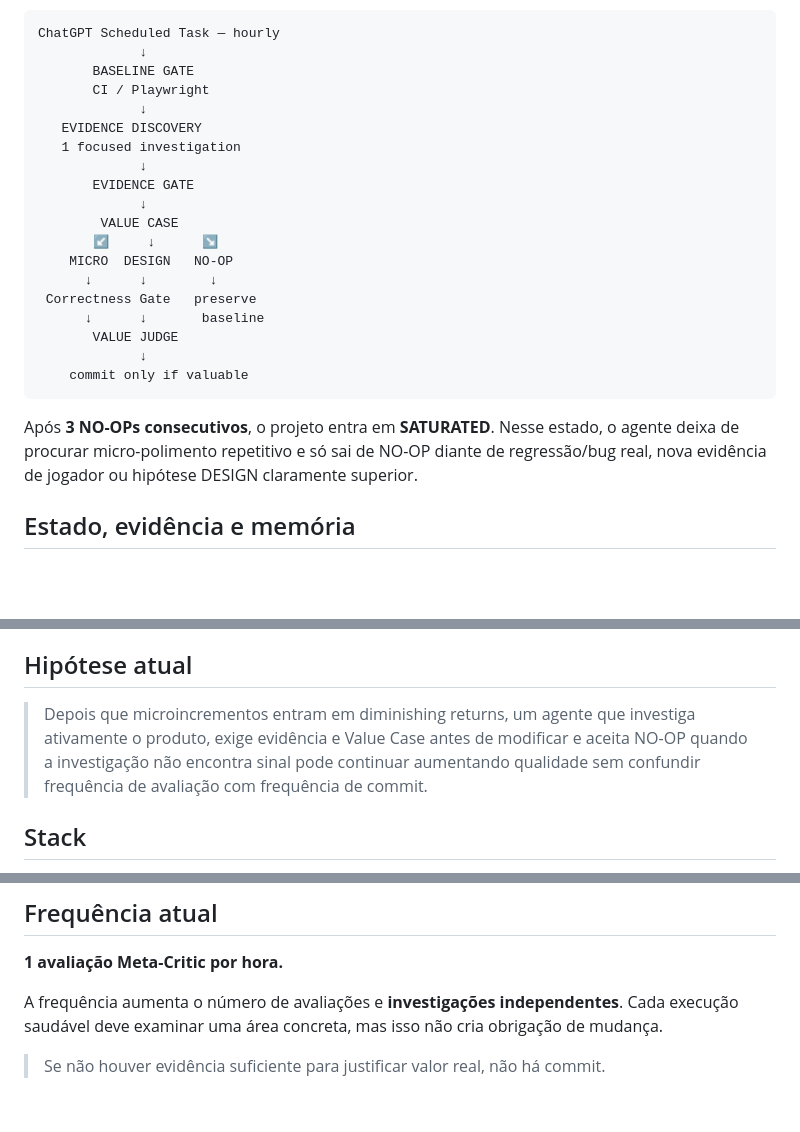
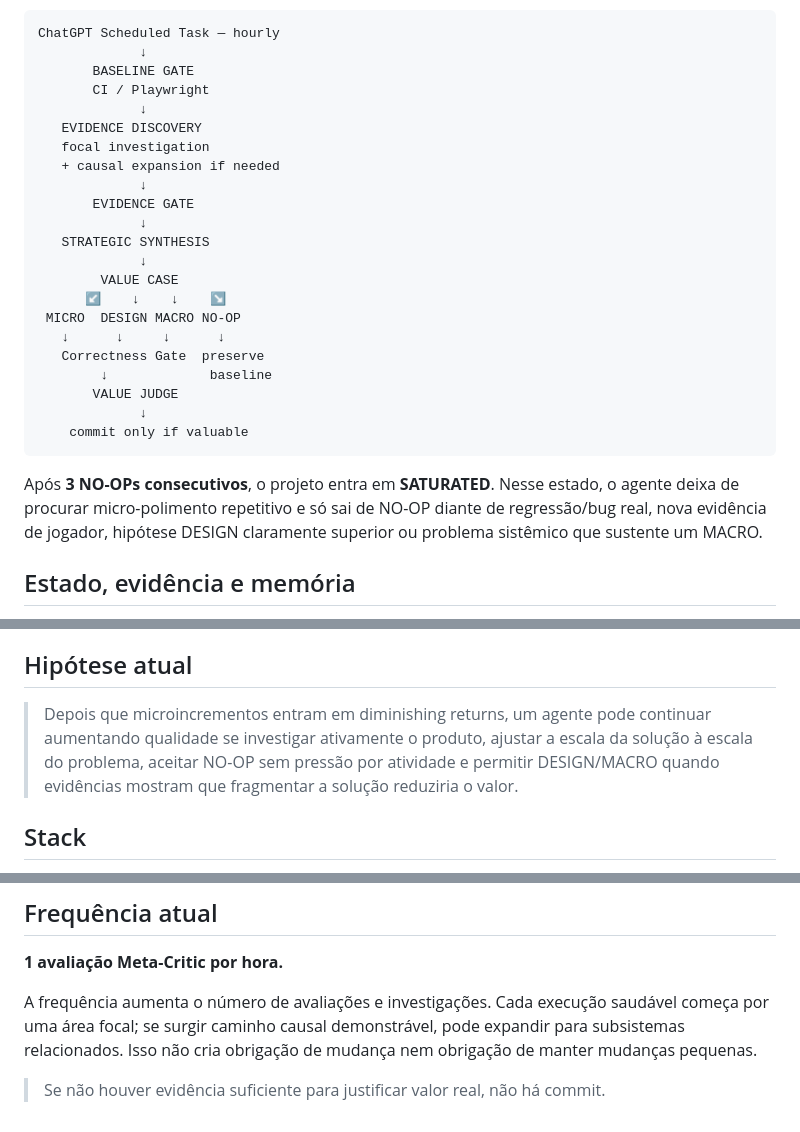
Before and after one commit to marcosmallet/breakout-gauntlet-loop, a Markdown page: README.md, 3 parts joined by grey strips. GitHub-like rendering; blank space fills up the shorter version.

Commit message:
docs: describe macro-scale meta-critic

````diff
--- a/README.md
+++ b/README.md
@@ -15,22 +15,25 @@ ChatGPT Scheduled Task — hourly
        CI / Playwright
              ↓
    EVIDENCE DISCOVERY
-   1 focused investigation
+   focal investigation
+   + causal expansion if needed
              ↓
        EVIDENCE GATE
              ↓
+   STRATEGIC SYNTHESIS
+             ↓
         VALUE CASE
-       ↙     ↓      ↘
-    MICRO  DESIGN   NO-OP
-      ↓      ↓        ↓
- Correctness Gate   preserve
-      ↓      ↓       baseline
+      ↙    ↓    ↓    ↘
+ MICRO  DESIGN MACRO NO-OP
+   ↓      ↓     ↓      ↓
+   Correctness Gate  preserve
+        ↓             baseline
        VALUE JUDGE
              ↓
     commit only if valuable
 ```
 
-Após **3 NO-OPs consecutivos**, o projeto entra em **SATURATED**. Nesse estado, o agente deixa de procurar micro-polimento repetitivo e só sai de NO-OP diante de regressão/bug real, nova evidência de jogador ou hipótese DESIGN claramente superior.
+Após **3 NO-OPs consecutivos**, o projeto entra em **SATURATED**. Nesse estado, o agente deixa de procurar micro-polimento repetitivo e só sai de NO-OP diante de regressão/bug real, nova evidência de jogador, hipótese DESIGN claramente superior ou problema sistêmico que sustente um MACRO.
 
 ## Estado, evidência e memória
 
@@ -113,7 +116,7 @@ npm run test:e2e
 
 ## Hipótese atual
 
-> Depois que microincrementos entram em diminishing returns, um agente que investiga ativamente o produto, exige evidência e Value Case antes de modificar e aceita NO-OP quando a investigação não encontra sinal pode continuar aumentando qualidade sem confundir frequência de avaliação com frequência de commit.
+> Depois que microincrementos entram em diminishing returns, um agente pode continuar aumentando qualidade se investigar ativamente o produto, ajustar a escala da solução à escala do problema, aceitar NO-OP sem pressão por atividade e permitir DESIGN/MACRO quando evidências mostram que fragmentar a solução reduziria o valor.
 
 ## Stack
 
@@ -129,6 +132,6 @@ npm run test:e2e
 
 **1 avaliação Meta-Critic por hora.**
 
-A frequência aumenta o número de avaliações e **investigações independentes**. Cada execução saudável deve examinar uma área concreta, mas isso não cria obrigação de mudança.
+A frequência aumenta o número de avaliações e investigações. Cada execução saudável começa por uma área focal; se surgir caminho causal demonstrável, pode expandir para subsistemas relacionados. Isso não cria obrigação de mudança nem obrigação de manter mudanças pequenas.
 
 > Se não houver evidência suficiente para justificar valor real, não há commit.
````
